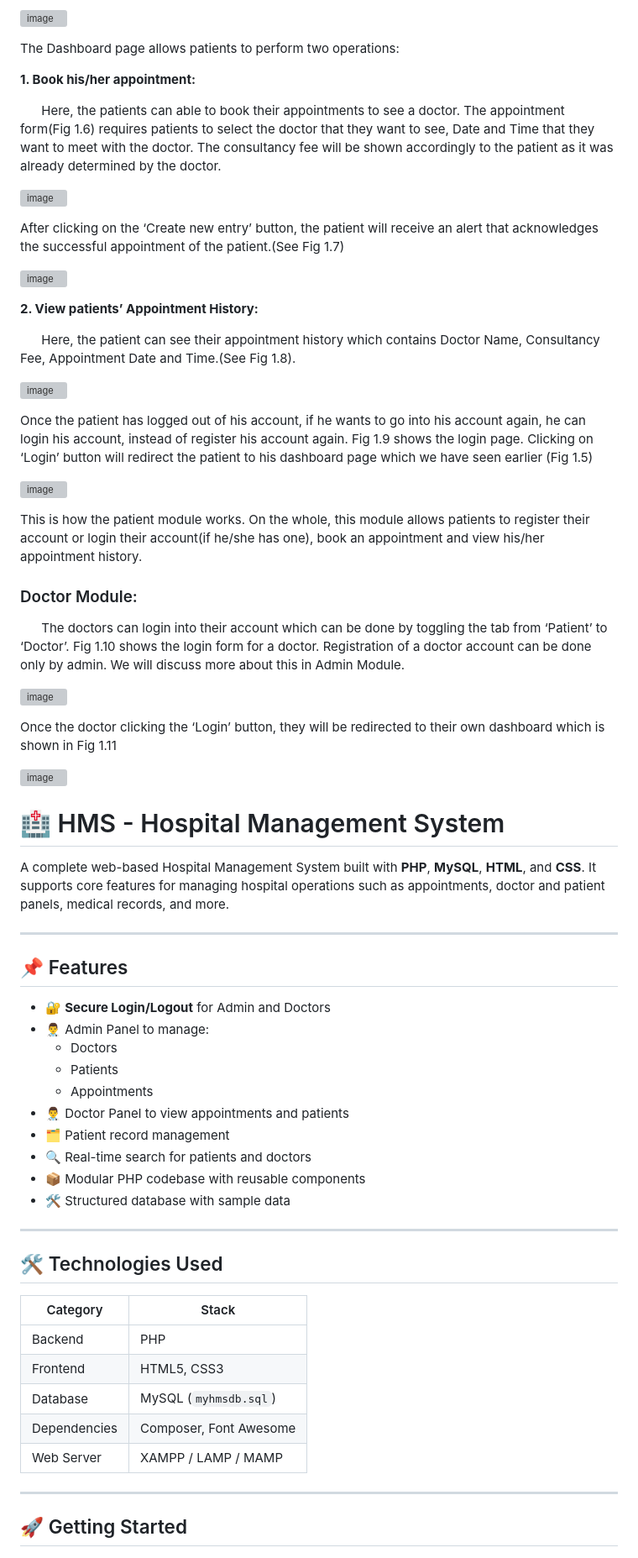
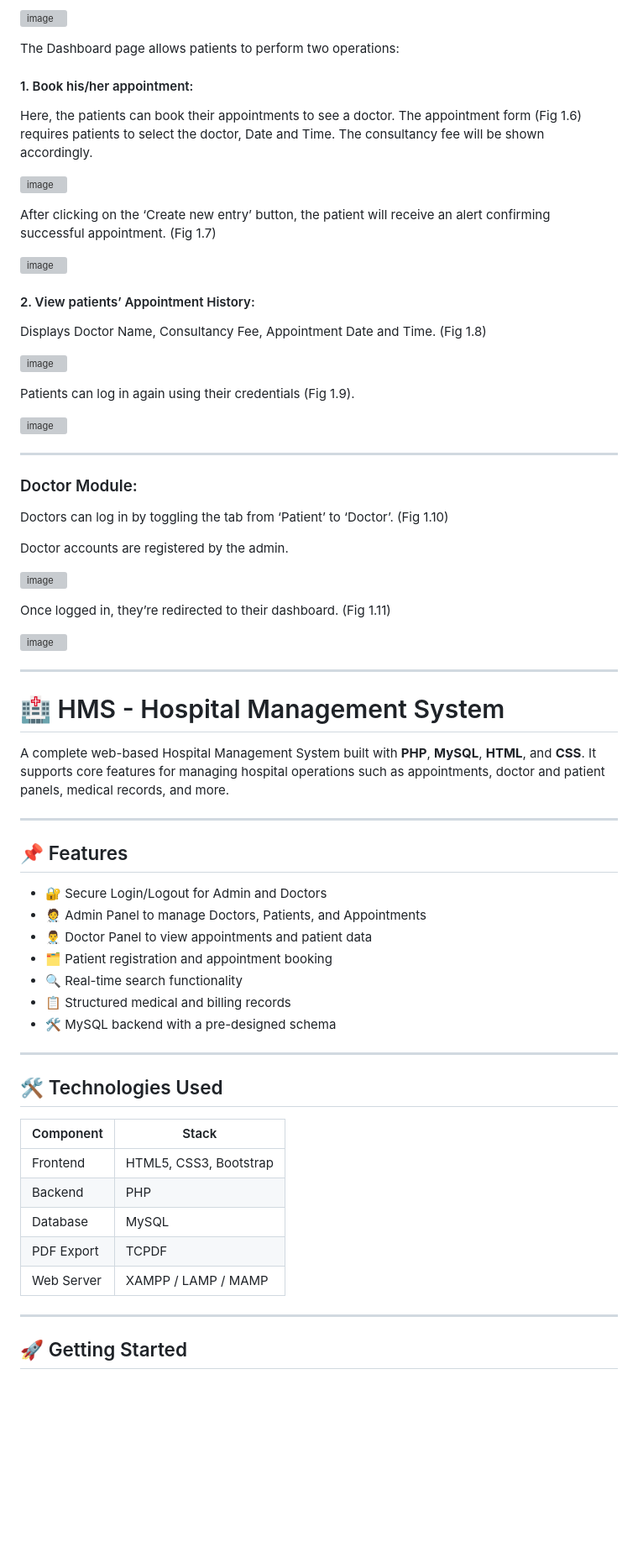
Before and after one commit to vijay-pawar-99/HMS, a Markdown page: README.md, the part around one of its changes. Shown at 84% size. Rendered like a GitHub page; blank space fills up the shorter version; grey boxes are pictures that could not be loaded.

```diff
--- a/README.md
+++ b/README.md
@@ -85,38 +89,41 @@ Once the patient has created his/her own account after clicking the ‘Register
 
 The Dashboard page allows patients to perform two operations:
 
-**1. Book his/her appointment:**
+#### 1. Book his/her appointment:
 
-  &nbsp; &nbsp; &nbsp; Here, the patients can able to book their appointments to see a doctor. The appointment form(Fig 1.6) requires patients to select the doctor that they want to see, Date and Time that they want to meet with the doctor. The consultancy fee will be shown accordingly to the patient as it was already determined by the doctor.
+Here, the patients can book their appointments to see a doctor. The appointment form (Fig 1.6) requires patients to select the doctor, Date and Time. The consultancy fee will be shown accordingly.
 
 ![image](https://user-images.githubusercontent.com/36665975/66570202-c256e680-eb8a-11e9-8839-6c7fef68ac4c.png)
 
-After clicking on the ‘Create new entry’ button, the patient will receive an alert that acknowledges the successful appointment of the patient.(See Fig 1.7)
+After clicking on the ‘Create new entry’ button, the patient will receive an alert confirming successful appointment. (Fig 1.7)
 
 ![image](https://user-images.githubusercontent.com/36665975/66570280-ec100d80-eb8a-11e9-96c2-08e5441954d0.png)
 
-**2. View patients’ Appointment History:**
+#### 2. View patients’ Appointment History:
 
-  &nbsp; &nbsp; &nbsp; Here, the patient can see their appointment history which contains Doctor Name, Consultancy Fee, Appointment Date and Time.(See Fig 1.8).
+Displays Doctor Name, Consultancy Fee, Appointment Date and Time. (Fig 1.8)
 
 ![image](https://user-images.githubusercontent.com/36665975/66570349-0ea22680-eb8b-11e9-94fe-22a86070a274.png)
 
-Once the patient has logged out of his account, if he wants to go into his account again, he can login his account, instead of register his account again. Fig 1.9 shows the login page.
-Clicking on ‘Login’ button will redirect the patient to his dashboard page which we have seen earlier (Fig 1.5)
+Patients can log in again using their credentials (Fig 1.9).
 
 ![image](https://user-images.githubusercontent.com/36665975/66570502-588b0c80-eb8b-11e9-88e3-5294ae896ace.png)
 
-This is how the patient module works. On the whole, this module allows patients to register their account or login their account(if he/she has one), book an appointment and view his/her appointment history.
+---
 
 ### Doctor Module:
 
-  &nbsp; &nbsp; &nbsp; The doctors can login into their account which can be done by toggling the tab from ‘Patient’ to ‘Doctor’. Fig 1.10 shows the login form for a doctor. Registration of a doctor account can be done only by admin. We will discuss more about this in Admin Module.
+Doctors can log in by toggling the tab from ‘Patient’ to ‘Doctor’. (Fig 1.10)
+
+Doctor accounts are registered by the admin.
 
 ![image](https://user-images.githubusercontent.com/36665975/66570609-8bcd9b80-eb8b-11e9-8099-9f285aa7fe0f.png)
 
-Once the doctor clicking the ‘Login’ button, they will be redirected to their own dashboard which is shown in Fig 1.11
+Once logged in, they’re redirected to their dashboard. (Fig 1.11)
 
 ![image](https://user-images.githubusercontent.com/36665975/66570642-a0119880-eb8b-11e9-8d23-be898e1bfa29.png)
+
+---
 
 # 🏥 HMS - Hospital Management System
 
@@ -126,28 +133,25 @@ A complete web-based Hospital Management System built with **PHP**, **MySQL**, *
 
 ## 📌 Features
 
-- 🔐 **Secure Login/Logout** for Admin and Doctors
-- 👨‍⚕️ Admin Panel to manage:
-  - Doctors
-  - Patients
-  - Appointments
-- 👨‍⚕️ Doctor Panel to view appointments and patients
-- 🗂️ Patient record management
-- 🔍 Real-time search for patients and doctors
-- 📦 Modular PHP codebase with reusable components
-- 🛠️ Structured database with sample data
+- 🔐 Secure Login/Logout for Admin and Doctors
+- 🧑‍⚕️ Admin Panel to manage Doctors, Patients, and Appointments
+- 👨‍⚕️ Doctor Panel to view appointments and patient data
+- 🗂️ Patient registration and appointment booking
+- 🔍 Real-time search functionality
+- 📋 Structured medical and billing records
+- 🛠️ MySQL backend with a pre-designed schema
 
 ---
 
 ## 🛠️ Technologies Used
 
-| Category        | Stack                     |
-|----------------|----------------------------|
-| Backend         | PHP                        |
-| Frontend        | HTML5, CSS3                |
-| Database        | MySQL (`myhmsdb.sql`)      |
-| Dependencies    | Composer, Font Awesome     |
-| Web Server      | XAMPP / LAMP / MAMP        |
+| Component     | Stack                    |
+|---------------|--------------------------|
+| Frontend      | HTML5, CSS3, Bootstrap   |
+| Backend       | PHP                      |
+| Database      | MySQL                    |
+| PDF Export    | TCPDF                    |
+| Web Server    | XAMPP / LAMP / MAMP      |
 
 ---
 
```
Also changed, not shown: other parts of README.md (+71 -60 lines).
